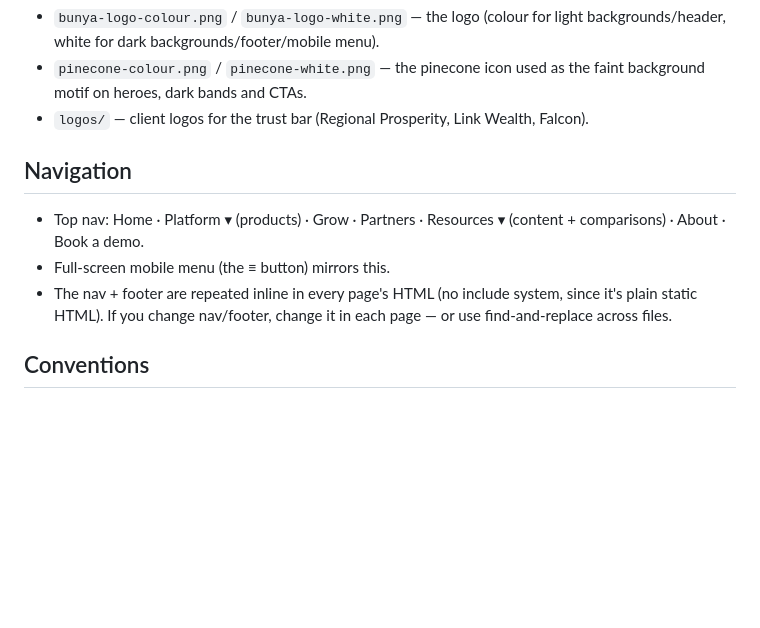
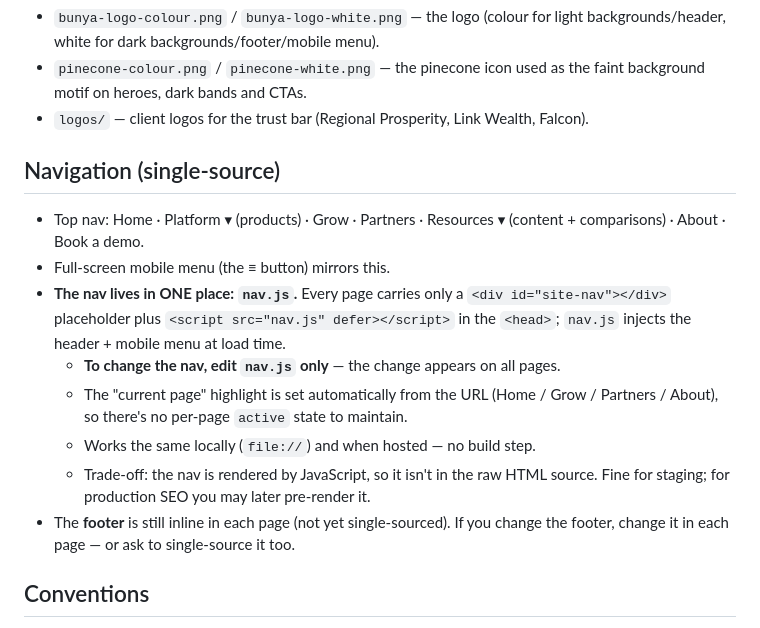
Before and after one commit to Lee-Bunya/bunya-website-staging, a Markdown page: README.md, the part around the change. Rendered like a GitHub page; blank space fills up the shorter version.

Commit message:
Docs: document single-source nav (nav.js) in README

```diff
--- a/README.md
+++ b/README.md
@@ -65,12 +65,20 @@ Change a value once in `:root` and it updates across all 24 pages.
   faint background motif on heroes, dark bands and CTAs.
 - `logos/` — client logos for the trust bar (Regional Prosperity, Link Wealth, Falcon).
 
-## Navigation
+## Navigation (single-source)
 - Top nav: Home · Platform ▾ (products) · Grow · Partners · Resources ▾ (content + comparisons) · About · Book a demo.
 - Full-screen mobile menu (the ≡ button) mirrors this.
-- The nav + footer are repeated inline in every page's HTML (no include system,
-  since it's plain static HTML). If you change nav/footer, change it in each page
-  — or use find-and-replace across files.
+- **The nav lives in ONE place: `nav.js`.** Every page carries only a
+  `<div id="site-nav"></div>` placeholder plus `<script src="nav.js" defer></script>`
+  in the `<head>`; `nav.js` injects the header + mobile menu at load time.
+  - **To change the nav, edit `nav.js` only** — the change appears on all pages.
+  - The "current page" highlight is set automatically from the URL (Home / Grow /
+    Partners / About), so there's no per-page `active` state to maintain.
+  - Works the same locally (`file://`) and when hosted — no build step.
+  - Trade-off: the nav is rendered by JavaScript, so it isn't in the raw HTML
+    source. Fine for staging; for production SEO you may later pre-render it.
+- The **footer** is still inline in each page (not yet single-sourced). If you
+  change the footer, change it in each page — or ask to single-source it too.
 
 ## Conventions
 - All internal links are relative (`command-centre.html`, not absolute URLs) — so
```
